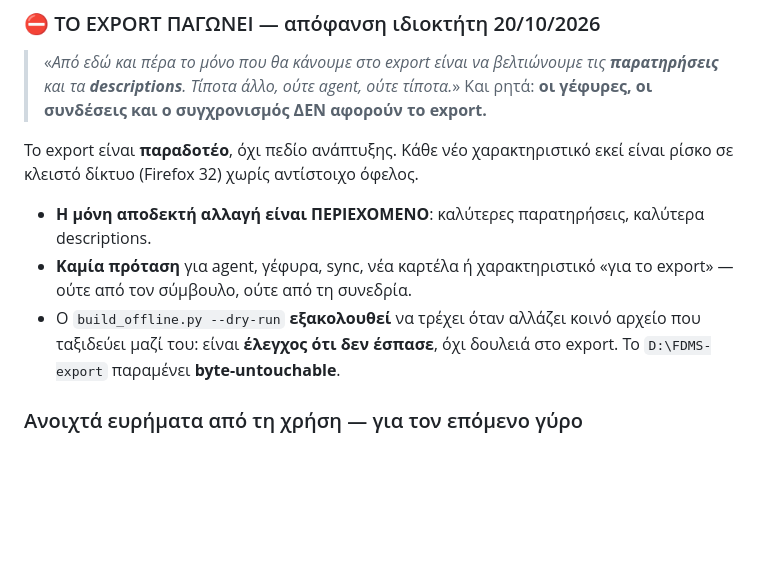
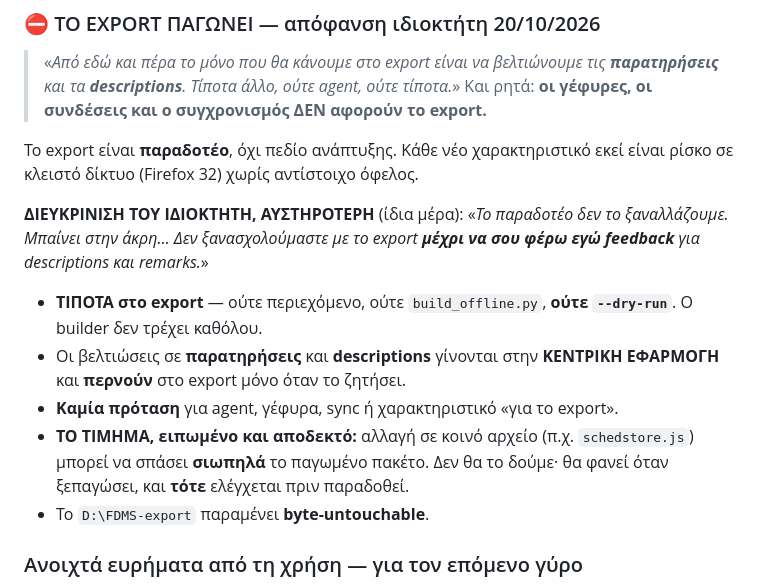
Before and after one commit to Nickkoro21/phase2-remarks, a Markdown page: specs/roadmap.md, the part around the change. Drawn GitHub-style; blank space fills up the shorter version.

Commit message:
Roadmap — the export is not merely frozen: it is set aside, builder included
Διευκρίνιση ιδιοκτήτη: «το παραδοτέο δεν το ξαναλλάζουμε, μπαίνει στην
άκρη — δεν ξανασχολούμαστε μέχρι να σου φέρω εγώ feedback». Άρα ούτε
build_offline.py --dry-run. Οι βελτιώσεις σε remarks/descriptions γίνονται
στην κεντρική εφαρμογή και περνούν στο export όταν το ζητήσει. Το τίμημα —
ότι μια αλλαγή σε κοινό αρχείο μπορεί να σπάσει σιωπηλά το πακέτο —
ειπώθηκε, ακούστηκε και έγινε δεκτό· ο έλεγχος μετατίθεται στο ξεπάγωμα.

Co-Authored-By: Claude Opus 5 <noreply@anthropic.com>

```diff
--- a/specs/roadmap.md
+++ b/specs/roadmap.md
@@ -669,13 +669,19 @@ Pages, **χωριστή αποθήκη**, χωρίς Access, **χωρίς Σύμ
 Το export είναι **παραδοτέο**, όχι πεδίο ανάπτυξης. Κάθε νέο χαρακτηριστικό
 εκεί είναι ρίσκο σε κλειστό δίκτυο (Firefox 32) χωρίς αντίστοιχο όφελος.
 
-- **Η μόνη αποδεκτή αλλαγή είναι ΠΕΡΙΕΧΟΜΕΝΟ**: καλύτερες παρατηρήσεις,
-  καλύτερα descriptions.
-- **Καμία πρόταση** για agent, γέφυρα, sync, νέα καρτέλα ή χαρακτηριστικό «για
-  το export» — ούτε από τον σύμβουλο, ούτε από τη συνεδρία.
-- Ο `build_offline.py --dry-run` **εξακολουθεί** να τρέχει όταν αλλάζει κοινό
-  αρχείο που ταξιδεύει μαζί του: είναι **έλεγχος ότι δεν έσπασε**, όχι δουλειά
-  στο export. Το `D:\FDMS-export` παραμένει **byte-untouchable**.
+**ΔΙΕΥΚΡΙΝΙΣΗ ΤΟΥ ΙΔΙΟΚΤΗΤΗ, ΑΥΣΤΗΡΟΤΕΡΗ** (ίδια μέρα): «*Το παραδοτέο δεν το
+ξαναλλάζουμε. Μπαίνει στην άκρη… Δεν ξανασχολούμαστε με το export **μέχρι να
+σου φέρω εγώ feedback** για descriptions και remarks.*»
+
+- **ΤΙΠΟΤΑ στο export** — ούτε περιεχόμενο, ούτε `build_offline.py`, **ούτε
+  `--dry-run`**. Ο builder δεν τρέχει καθόλου.
+- Οι βελτιώσεις σε **παρατηρήσεις** και **descriptions** γίνονται στην
+  **ΚΕΝΤΡΙΚΗ ΕΦΑΡΜΟΓΗ** και **περνούν** στο export μόνο όταν το ζητήσει.
+- **Καμία πρόταση** για agent, γέφυρα, sync ή χαρακτηριστικό «για το export».
+- **ΤΟ ΤΙΜΗΜΑ, ειπωμένο και αποδεκτό:** αλλαγή σε κοινό αρχείο (π.χ.
+  `schedstore.js`) μπορεί να σπάσει **σιωπηλά** το παγωμένο πακέτο. Δεν θα το
+  δούμε· θα φανεί όταν ξεπαγώσει, και **τότε** ελέγχεται πριν παραδοθεί.
+- Το `D:\FDMS-export` παραμένει **byte-untouchable**.
 
 ### Ανοιχτά ευρήματα από τη χρήση — για τον επόμενο γύρο
 
```
